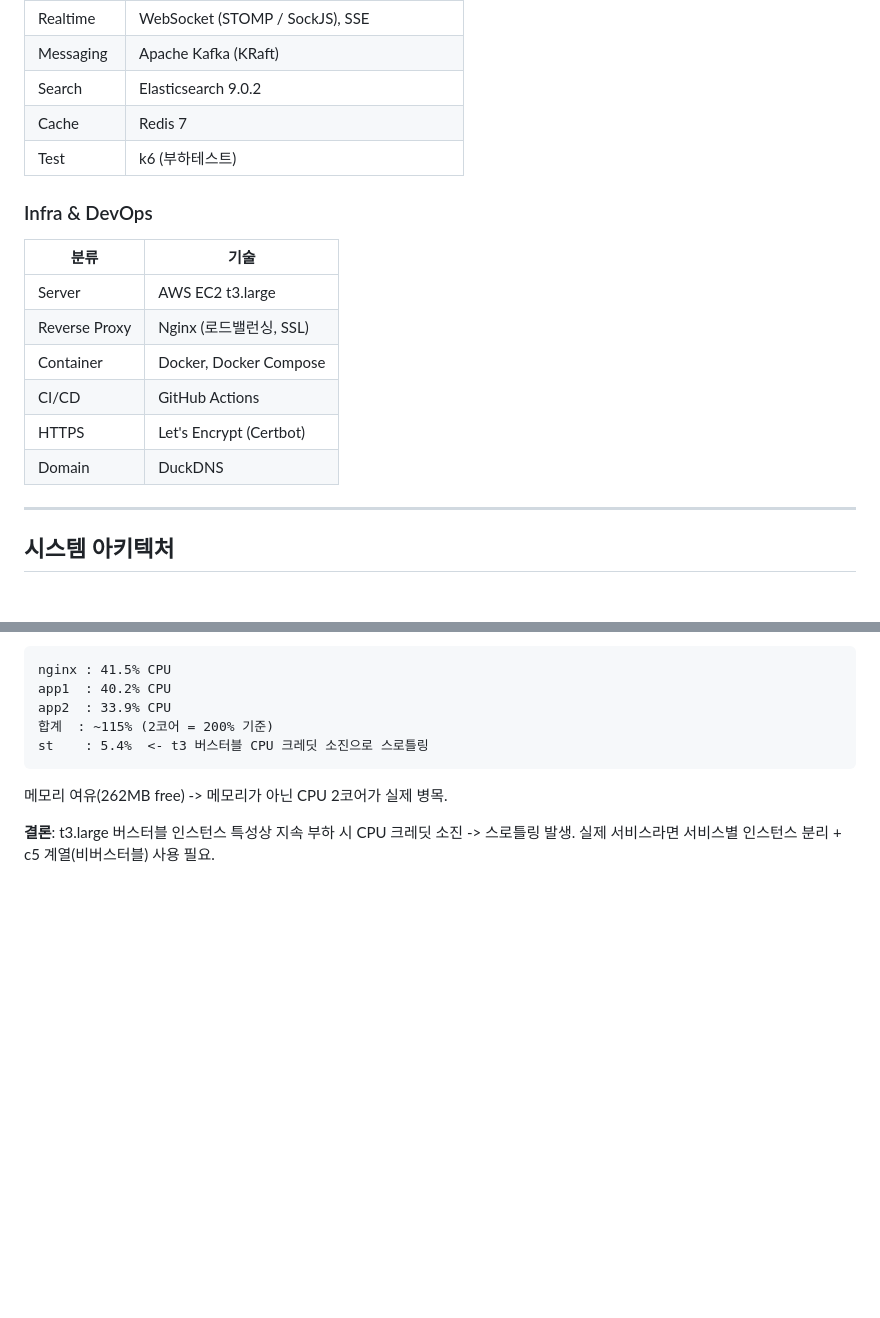
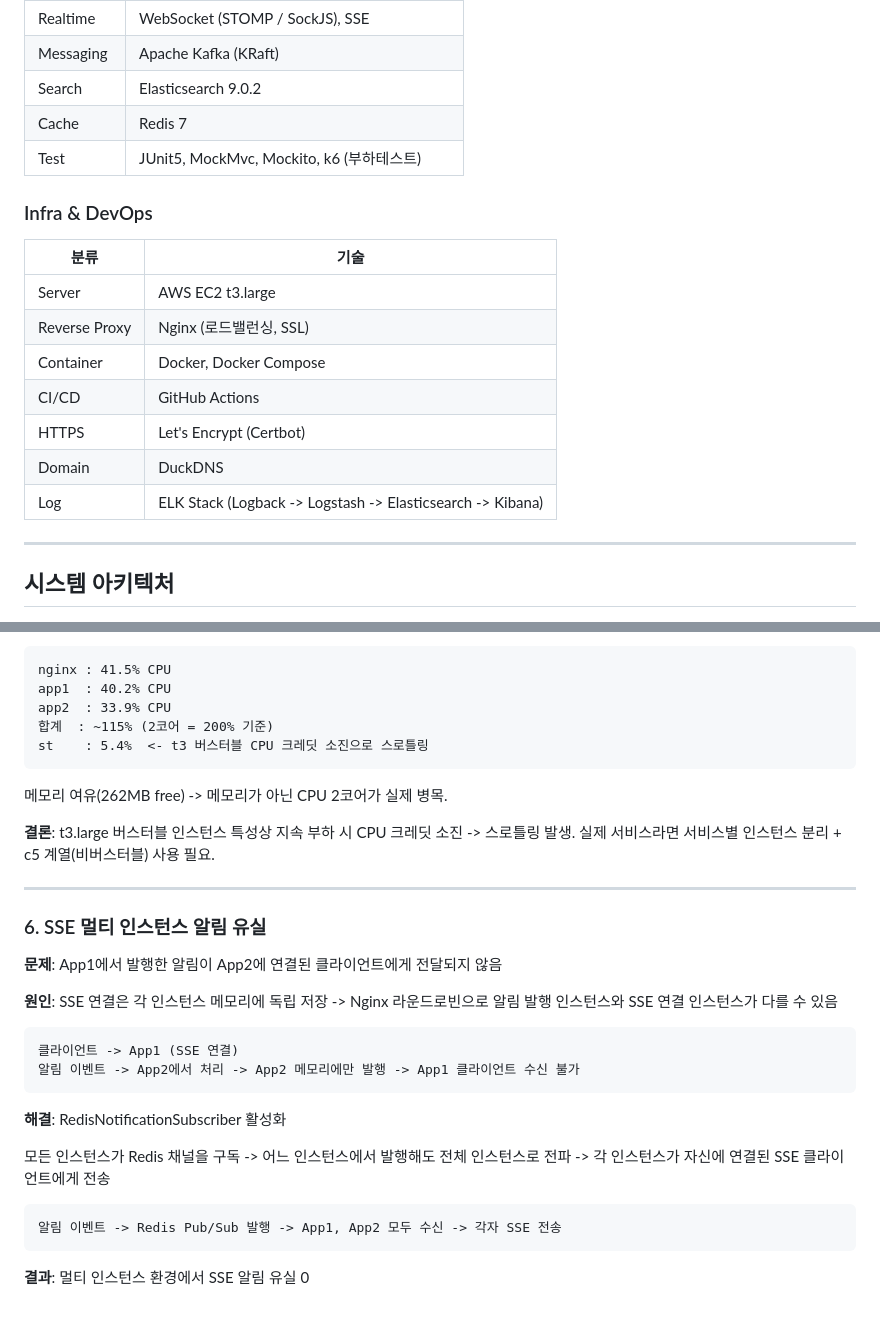
Before and after one commit to KTH1007/study-recruit-platform, a Markdown page: README.md, 2 parts joined by grey strips. Drawn GitHub-style; blank space fills up the shorter version.

````diff
--- a/README.md
+++ b/README.md
@@ -19,7 +19,7 @@
 | Messaging | Apache Kafka (KRaft) |
 | Search | Elasticsearch 9.0.2 |
 | Cache | Redis 7 |
-| Test | k6 (부하테스트) |
+| Test | JUnit5, MockMvc, Mockito, k6 (부하테스트) |
 
 ### Infra & DevOps
 
@@ -31,6 +31,7 @@
 | CI/CD | GitHub Actions |
 | HTTPS | Let's Encrypt (Certbot) |
 | Domain | DuckDNS |
+| Log | ELK Stack (Logback -> Logstash -> Elasticsearch -> Kibana) |
 
 ---
 
@@ -333,3 +383,26 @@ st    : 5.4%  <- t3 버스터블 CPU 크레딧 소진으로 스로틀링
 
 **결론**: t3.large 버스터블 인스턴스 특성상 지속 부하 시 CPU 크레딧 소진 -> 스로틀링 발생.
 실제 서비스라면 서비스별 인스턴스 분리 + c5 계열(비버스터블) 사용 필요.
+
+---
+
+### 6. SSE 멀티 인스턴스 알림 유실
+
+**문제**: App1에서 발행한 알림이 App2에 연결된 클라이언트에게 전달되지 않음
+
+**원인**: SSE 연결은 각 인스턴스 메모리에 독립 저장 -> Nginx 라운드로빈으로 알림 발행 인스턴스와 SSE 연결 인스턴스가 다를 수 있음
+
+```
+클라이언트 -> App1 (SSE 연결)
+알림 이벤트 -> App2에서 처리 -> App2 메모리에만 발행 -> App1 클라이언트 수신 불가
+```
+
+**해결**: RedisNotificationSubscriber 활성화
+
+모든 인스턴스가 Redis 채널을 구독 -> 어느 인스턴스에서 발행해도 전체 인스턴스로 전파 -> 각 인스턴스가 자신에 연결된 SSE 클라이언트에게 전송
+
+```
+알림 이벤트 -> Redis Pub/Sub 발행 -> App1, App2 모두 수신 -> 각자 SSE 전송
+```
+
+**결과**: 멀티 인스턴스 환경에서 SSE 알림 유실 0
````
Also changed, not shown: other parts of README.md (+52 -3 lines).
